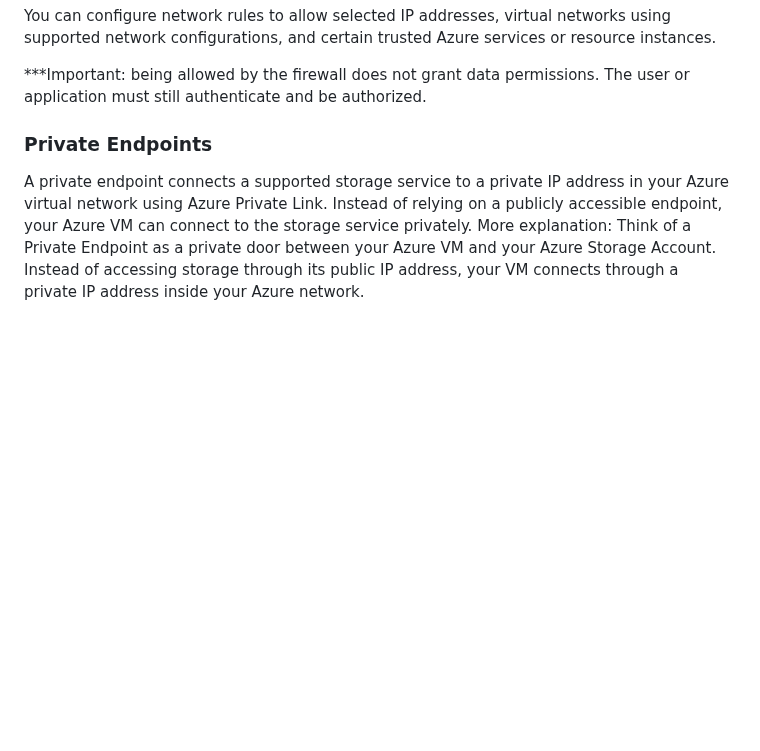
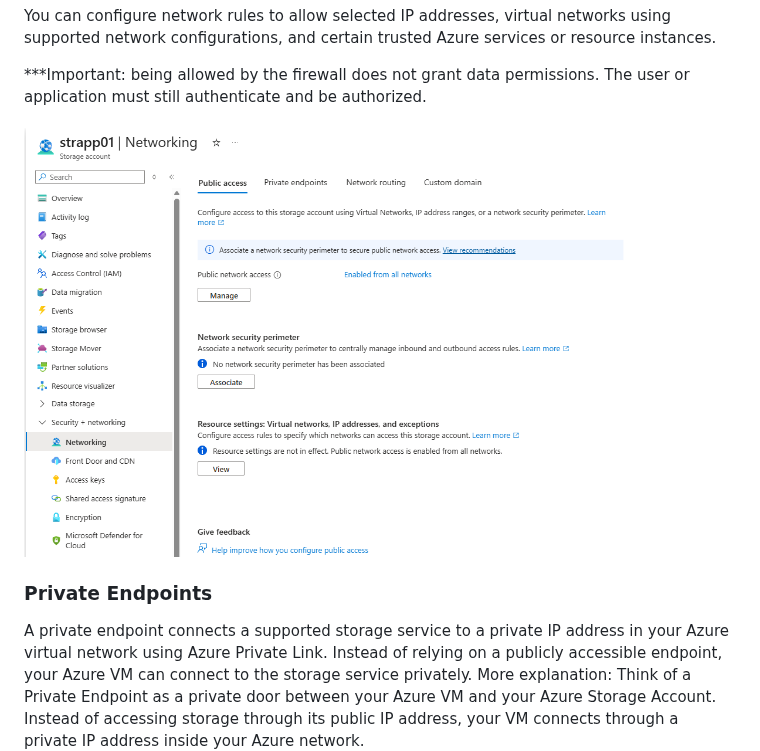
Before and after one commit to jambon3/jambon3-Az104-greenmaze-landing-zone-Lab, a Markdown page: Docs/02-Azure-storage.md, the part around the change. Drawn GitHub-style; pictures changed too: Docs/image/soragenetwork.png (added); blank space fills up the shorter version.

Commit message:
on azure

```diff
--- a/Docs/02-Azure-storage.md
+++ b/Docs/02-Azure-storage.md
@@ -190,6 +190,7 @@ You can configure network rules to allow selected IP addresses, virtual networks
 
 ***Important: being allowed by the firewall does not grant data permissions. The user or application must still authenticate and be authorized.
 
+<img src="image/soragenetwork.png" alt="soragenetwork" width="600">
 
 ### Private Endpoints
 A private endpoint connects a supported storage service to a private IP address in your Azure virtual network using Azure Private Link.
```
